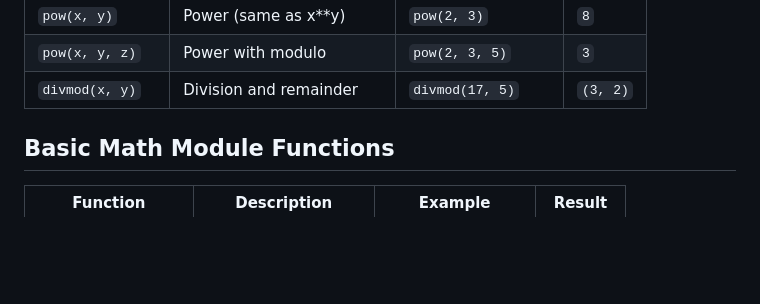
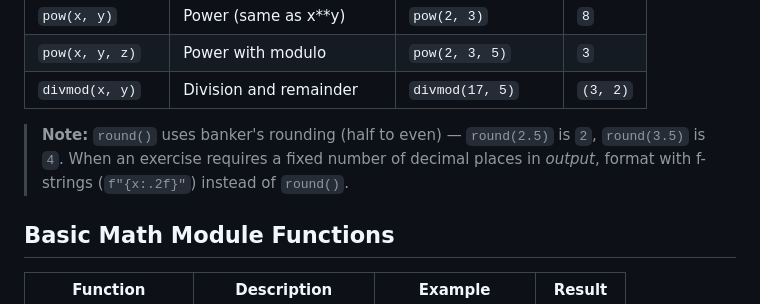
Before and after one commit to mAbduqayum/python-workbook, a Markdown page: intro/_docs/math_functions.md, the part around the change. Rendered like a GitHub page; blank space fills up the shorter version.

Commit message:
docs: warn about round() half-to-even behavior

```diff
--- a/intro/_docs/math_functions.md
+++ b/intro/_docs/math_functions.md
@@ -23,6 +23,10 @@ These functions are available without importing any module:
 | `pow(x, y)`      | Power (same as x**y)      | `pow(2, 3)`         | `8`      |
 | `pow(x, y, z)`   | Power with modulo         | `pow(2, 3, 5)`      | `3`      |
 | `divmod(x, y)`   | Division and remainder    | `divmod(17, 5)`     | `(3, 2)` |
+
+> **Note:** `round()` uses banker's rounding (half to even) — `round(2.5)` is
+> `2`, `round(3.5)` is `4`. When an exercise requires a fixed number of
+> decimal places in *output*, format with f-strings (`f"{x:.2f}"`) instead of `round()`.
 
 ## Basic Math Module Functions
 
```
